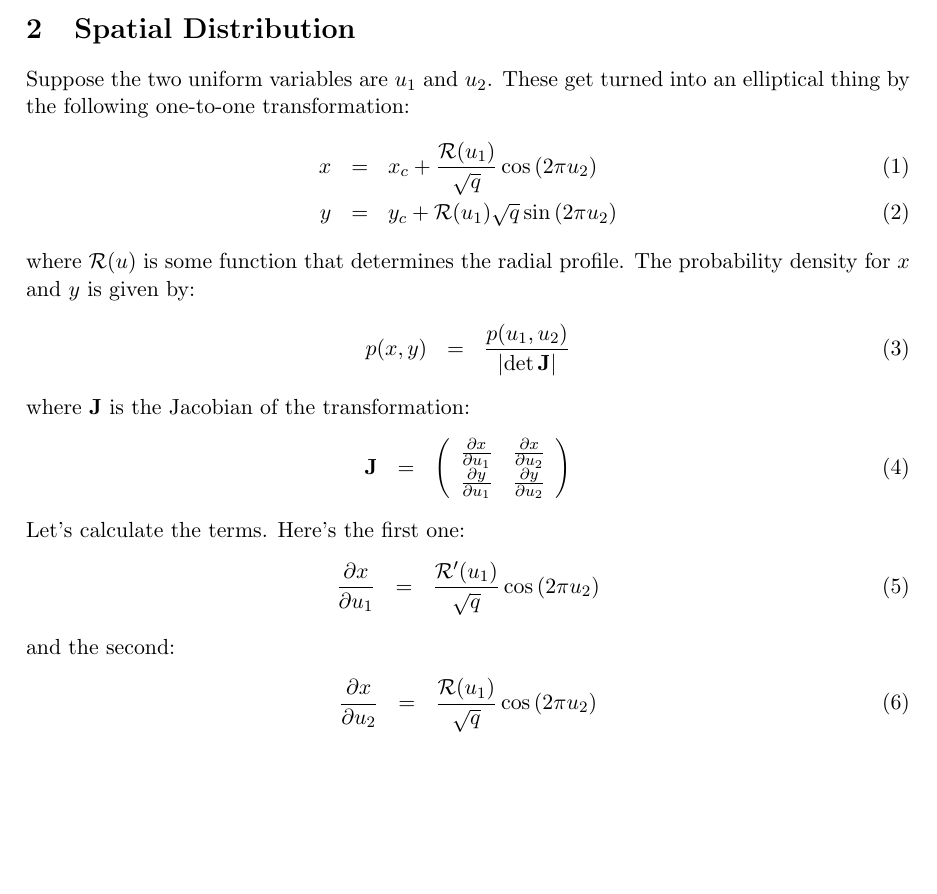
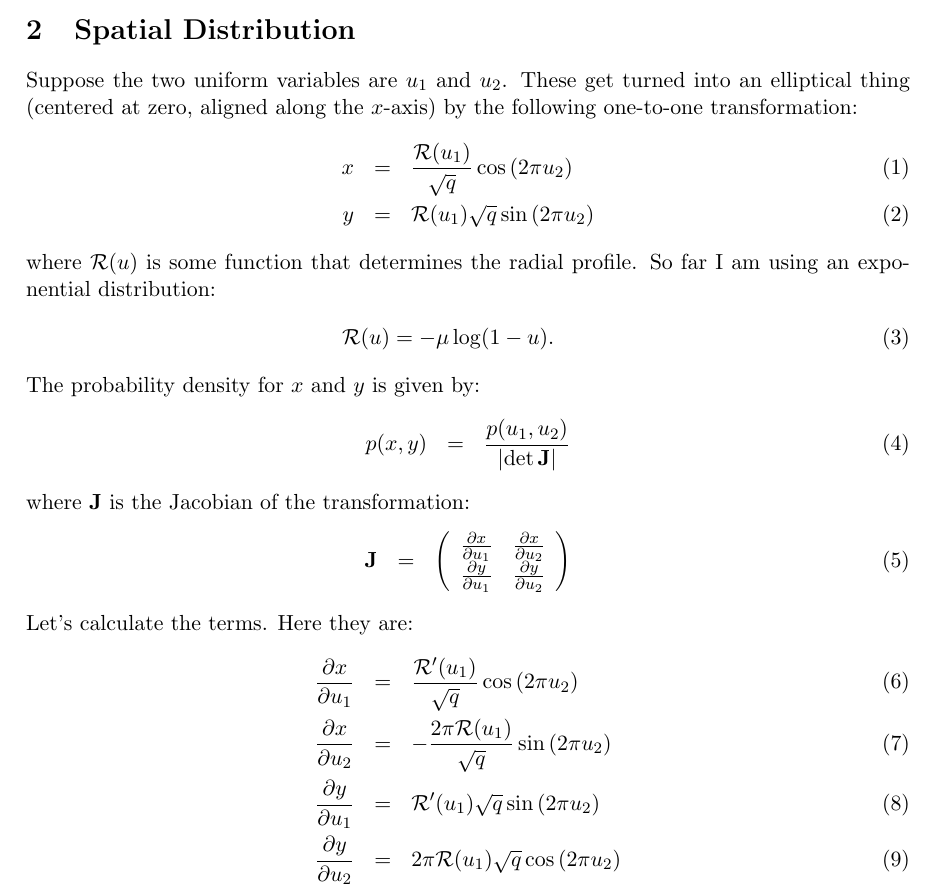
Before and after one commit to eggplantbren/RJObject, a LaTeX document (Documents/ms.tex): part of the page, cut so that both start at the same text, the shorter picture padded with empty space. Compiled offline with pdfLaTeX.

Commit message:
The derivatives

```diff
--- a/Documents/ms.tex
+++ b/Documents/ms.tex
@@ -17,14 +17,19 @@
 
 \section{Spatial Distribution}
 Suppose the two uniform variables are $u_1$ and $u_2$.
-These get turned into an elliptical thing by the following
-one-to-one transformation:
+These get turned into an elliptical thing
+(centered at zero, aligned along the $x$-axis)
+by the following one-to-one transformation:
 \begin{eqnarray}
-x &=& x_c + \frac{\mathcal{R}(u_1)}{\sqrt{q}}\cos\left(2\pi u_2\right)\\
-y &=& y_c + \mathcal{R}(u_1)\sqrt{q}\sin\left(2\pi u_2\right)
+x &=& \frac{\mathcal{R}(u_1)}{\sqrt{q}}\cos\left(2\pi u_2\right)\\
+y &=& \mathcal{R}(u_1)\sqrt{q}\sin\left(2\pi u_2\right)
 \end{eqnarray}
 where $\mathcal{R}(u)$ is some function that determines the
-radial profile. The probability density for $x$ and $y$ is given by:
+radial profile. So far I am using an exponential distribution:
+\begin{eqnarray}
+\mathcal{R}(u) = -\mu\log(1 - u).
+\end{eqnarray}
+The probability density for $x$ and $y$ is given by:
 \begin{eqnarray}
 p(x, y)
 &=& \frac{p(u_1, u_2)}{\left|\det \mathbf{J}\right|}
@@ -39,13 +44,12 @@ where $\mathbf{J}$ is the Jacobian of the transformation:
 \end{array}
 \right)
 \end{eqnarray}
-Let's calculate the terms. Here's the first one:
+Let's calculate the terms. Here they are:
 \begin{eqnarray}
-\frac{\partial x}{\partial u_1} &=& \frac{\mathcal{R}'(u_1)}{\sqrt{q}}\cos\left(2\pi u_2\right)
-\end{eqnarray}
-and the second:
-\begin{eqnarray}
-\frac{\partial x}{\partial u_2} &=& \frac{\mathcal{R}(u_1)}{\sqrt{q}}\cos\left(2\pi u_2\right)
+\frac{\partial x}{\partial u_1} &=& \frac{\mathcal{R}'(u_1)}{\sqrt{q}}\cos\left(2\pi u_2\right)\\
+\frac{\partial x}{\partial u_2} &=& -\frac{2\pi\mathcal{R}(u_1)}{\sqrt{q}}\sin\left(2\pi u_2\right)\\
+\frac{\partial y}{\partial u_1} &=& \mathcal{R}'(u_1)\sqrt{q}\sin\left(2\pi u_2\right)\\
+\frac{\partial y}{\partial u_2} &=&  2\pi\mathcal{R}(u_1)\sqrt{q}\cos\left(2\pi u_2\right)
 \end{eqnarray}
 
 
```
